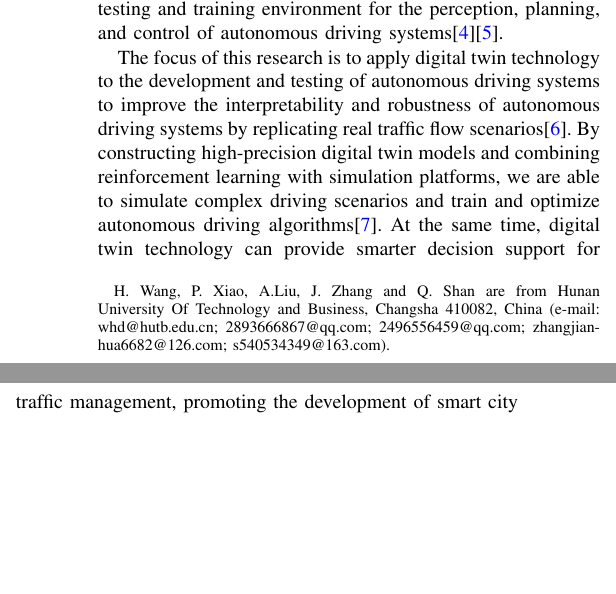
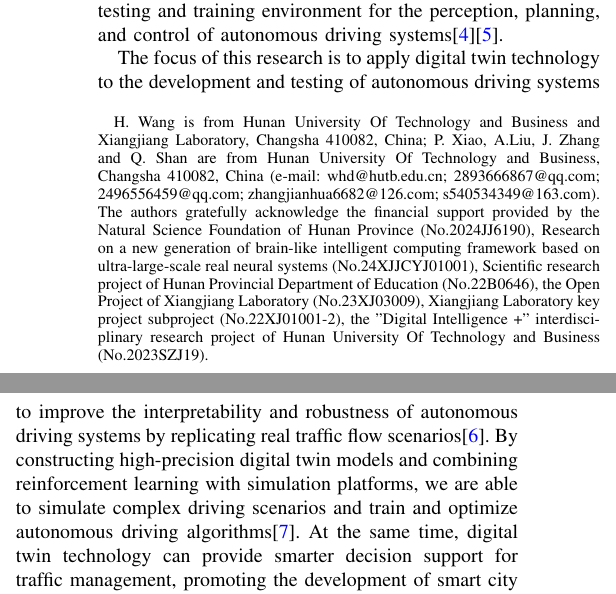
Before and after one commit to OpenHUTB/traffic_twin, a LaTeX paper (waypoint_control/IEEE/main.tex): two parts of the columns of page 1 of 11, joined at a grey line, cut so that both start at the same text, the shorter picture padded with empty space. Compiled offline with pdfLaTeX; a missing font is replaced by an installed copy or a similar font; a LaTeX package or settings file that is missing is left out.

Commit message:
致谢等信息修改 (#51)
* 作者，致谢，参考文献等内容添加

* 修改致谢等信息

* 符号修改

---------

Co-authored-by: “liuao08” <“2496556459@qq.com”>
Co-authored-by: Pengfei Xiao <136677635+jiandaoshou-aidehua@users.noreply.github.com>

```diff
--- a/waypoint_control/IEEE/main.tex
+++ b/waypoint_control/IEEE/main.tex
@@ -28,7 +28,7 @@ citecolor=blue]{hyperref}
 \title{UVDT: A Baseline Benchmark for Vehicle Digital Twins via LiDAR-Camera Fusion in Multi-Intersection Scenarios}
 \author{Haidong~Wang\(^*\),~Pengfei~Xiao,Ao~Liu, Jianhua~Zhang,~and Qia~Shan
 
-\thanks{H. Wang, P. Xiao, A.Liu, J. Zhang and Q. Shan are from Hunan University Of Technology and Business, Changsha 410082, China (e-mail: whd@hutb.edu.cn; 2893666867@qq.com; 2496556459@qq.com; zhangjianhua6682@126.com; s540534349@163.com).}}
+\thanks{H. Wang is from Hunan University Of Technology and Business and Xiangjiang Laboratory, Changsha 410082, China; P. Xiao, A.Liu, J. Zhang and Q. Shan are from Hunan University Of Technology and Business, Changsha 410082, China (e-mail: whd@hutb.edu.cn; 2893666867@qq.com; 2496556459@qq.com; zhangjianhua6682@126.com; s540534349@163.com). The authors gratefully acknowledge the financial support provided by the Natural Science Foundation of Hunan Province (No.2024JJ6190), Research on a new generation of brain-like intelligent computing framework based on ultra-large-scale real neural systems (No.24XJJCYJ01001), Scientific research project of Hunan Provincial Department of Education (No.22B0646), the Open Project of Xiangjiang Laboratory (No.23XJ03009), Xiangjiang Laboratory key project subproject (No.22XJ01001-2), the "Digital Intelligence +" interdisciplinary research project of Hunan University Of Technology and Business (No.2023SZJ19).}}
 
 \markboth{Journal of \LaTeX\ Class Files,~Vol.~18, No.~9, September~2020}%
 {How to Use the IEEEtran \LaTeX \ Templates}
```
